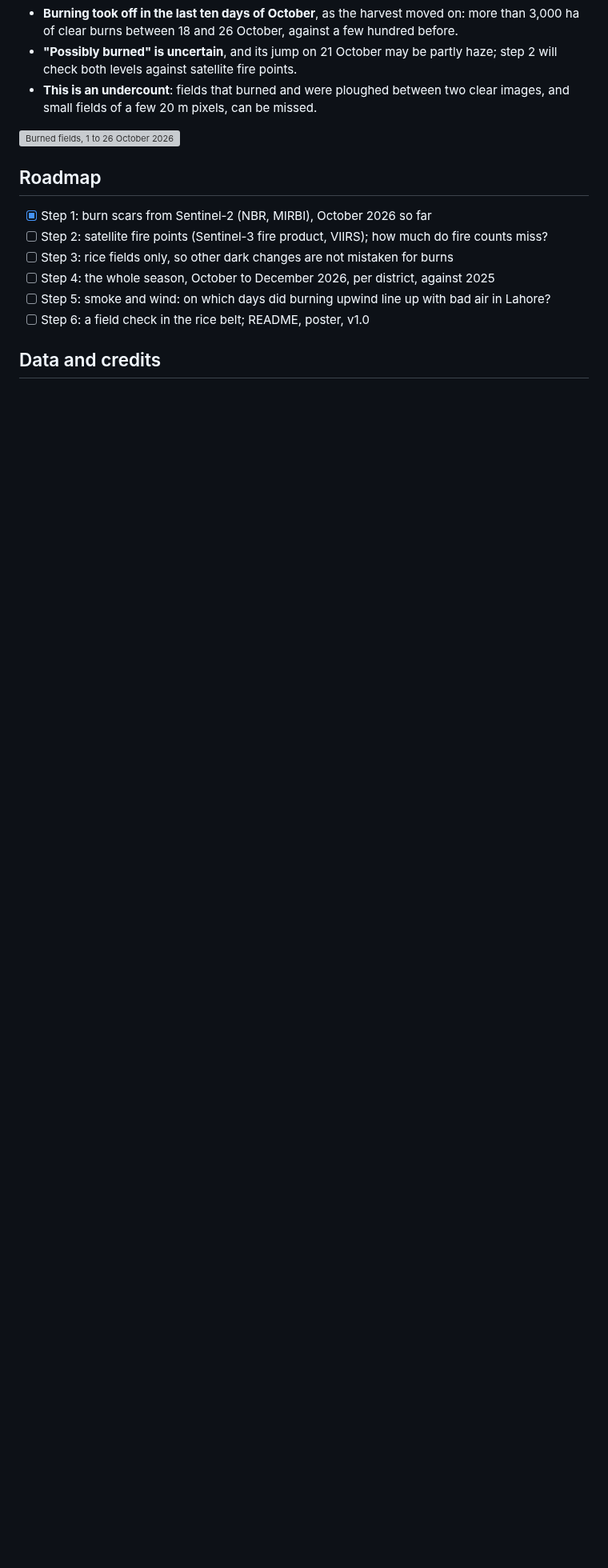
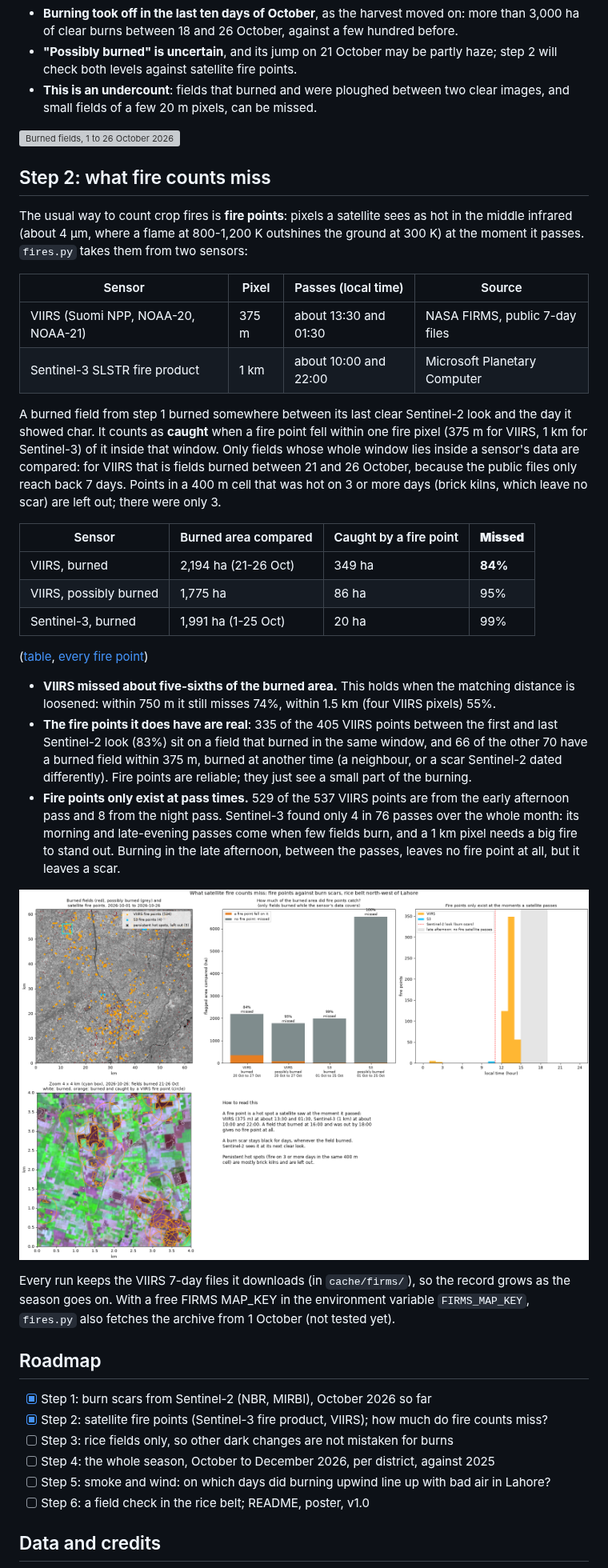
Before and after one commit to mburhankhan101-glitch/smog_locator, a Markdown page: README.md, the part around one of its changes. Shown at 80% size. GitHub-like rendering; pictures changed too: runs/fires_2026-10-01_2026-10-27.png (added); blank space fills up the shorter version; grey boxes are pictures that could not be loaded.

```diff
--- a/README.md
+++ b/README.md
@@ -71,10 +72,53 @@ Each pixel is compared with its own last clear look (`burns.py`):
 
 ![Burned fields, 1 to 26 October 2026](runs/burns_2026-10-01_2026-10-27.png)
 
+## Step 2: what fire counts miss
+
+The usual way to count crop fires is **fire points**: pixels a satellite sees as hot in the middle
+infrared (about 4 µm, where a flame at 800-1,200 K outshines the ground at 300 K) at the moment it
+passes. `fires.py` takes them from two sensors:
+
+| Sensor | Pixel | Passes (local time) | Source |
+|---|---|---|---|
+| VIIRS (Suomi NPP, NOAA-20, NOAA-21) | 375 m | about 13:30 and 01:30 | NASA FIRMS, public 7-day files |
+| Sentinel-3 SLSTR fire product | 1 km | about 10:00 and 22:00 | Microsoft Planetary Computer |
+
+A burned field from step 1 burned somewhere between its last clear Sentinel-2 look and the day it
+showed char. It counts as **caught** when a fire point fell within one fire pixel (375 m for VIIRS,
+1 km for Sentinel-3) of it inside that window. Only fields whose whole window lies inside a sensor's
+data are compared: for VIIRS that is fields burned between 21 and 26 October, because the public files
+only reach back 7 days. Points in a 400 m cell that was hot on 3 or more days (brick kilns, which leave
+no scar) are left out; there were only 3.
+
+| Sensor | Burned area compared | Caught by a fire point | **Missed** |
+|---|---|---|---|
+| VIIRS, burned | 2,194 ha (21-26 Oct) | 349 ha | **84%** |
+| VIIRS, possibly burned | 1,775 ha | 86 ha | 95% |
+| Sentinel-3, burned | 1,991 ha (1-25 Oct) | 20 ha | 99% |
+
+([table](runs/fires_2026-10-01_2026-10-27.csv), [every fire point](runs/fires_2026-10-01_2026-10-27_points.csv))
+
+- **VIIRS missed about five-sixths of the burned area.** This holds when the matching distance is
+  loosened: within 750 m it still misses 74%, within 1.5 km (four VIIRS pixels) 55%.
+- **The fire points it does have are real**: 335 of the 405 VIIRS points between the first and last
+  Sentinel-2 look (83%) sit on a field that burned in the same window, and 66 of the other 70 have a
+  burned field within 375 m, burned at another time (a neighbour, or a scar Sentinel-2 dated
+  differently). Fire points are reliable; they just see a small part of the burning.
+- **Fire points only exist at pass times.** 529 of the 537 VIIRS points are from the early afternoon
+  pass and 8 from the night pass. Sentinel-3 found only 4 in 76 passes over the whole month: its morning
+  and late-evening passes come when few fields burn, and a 1 km pixel needs a big fire to stand out.
+  Burning in the late afternoon, between the passes, leaves no fire point at all, but it leaves a scar.
+
+![Fire points against burn scars](runs/fires_2026-10-01_2026-10-27.png)
+
+Every run keeps the VIIRS 7-day files it downloads (in `cache/firms/`), so the record grows as the
+season goes on. With a free FIRMS MAP_KEY in the environment variable `FIRMS_MAP_KEY`, `fires.py` also
+fetches the archive from 1 October (not tested yet).
+
 ## Roadmap
 
 - [x] Step 1: burn scars from Sentinel-2 (NBR, MIRBI), October 2026 so far
-- [ ] Step 2: satellite fire points (Sentinel-3 fire product, VIIRS); how much do fire counts miss?
+- [x] Step 2: satellite fire points (Sentinel-3 fire product, VIIRS); how much do fire counts miss?
 - [ ] Step 3: rice fields only, so other dark changes are not mistaken for burns
 - [ ] Step 4: the whole season, October to December 2026, per district, against 2025
 - [ ] Step 5: smoke and wind: on which days did burning upwind line up with bad air in Lahore?
```
Also changed, not shown: other parts of README.md (+5 -2 lines), 4 other files.
